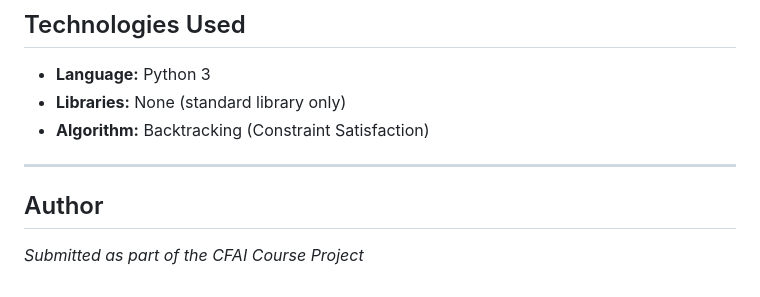
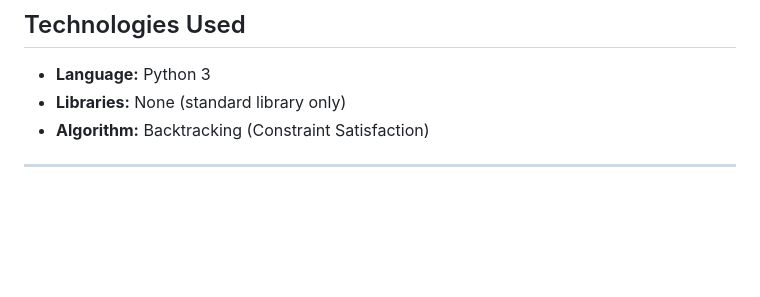
Before and after one commit to Kairav09/CFAI-Project, a Markdown page: README.md, the part around the change. Rendered like a GitHub page; blank space fills up the shorter version.

```diff
--- a/README.md
+++ b/README.md
@@ -187,7 +187,3 @@ The seat assignment uses a **backtracking algorithm**:
 - **Algorithm:** Backtracking (Constraint Satisfaction)
 
 ---
-
-## Author
-
-*Submitted as part of the CFAI Course Project*
```
